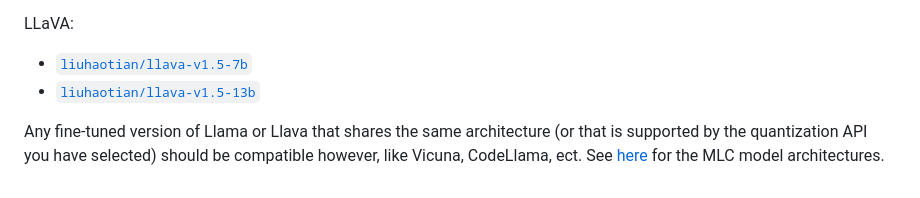
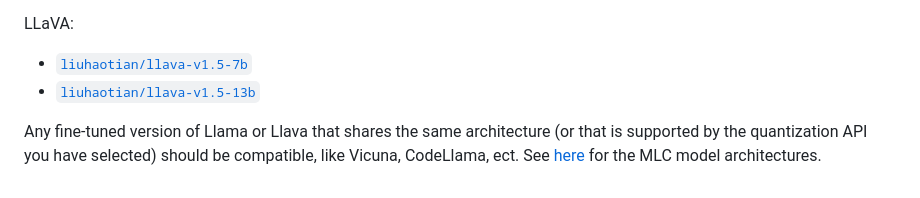
Before and after one commit to rslavin/local-llm, a Markdown page: docs.md, the part around the change. Rendered like a GitHub page.

```diff
--- a/docs.md
+++ b/docs.md
@@ -141,4 +141,4 @@ LLaVA:
 * [`liuhaotian/llava-v1.5-7b`](https://huggingface.co/liuhaotian/llava-v1.5-7b)
 * [`liuhaotian/llava-v1.5-13b`](https://huggingface.co/liuhaotian/llava-v1.5-13b)
 
-Any fine-tuned version of Llama or Llava that shares the same architecture (or that is supported by the quantization API you have selected) should be compatible however, like Vicuna, CodeLlama, ect.  See [here](https://github.com/mlc-ai/mlc-llm/tree/main/mlc_llm/relax_model) for the MLC model architectures.
+Any fine-tuned version of Llama or Llava that shares the same architecture (or that is supported by the quantization API you have selected) should be compatible, like Vicuna, CodeLlama, ect.  See [here](https://github.com/mlc-ai/mlc-llm/tree/main/mlc_llm/relax_model) for the MLC model architectures.
```
